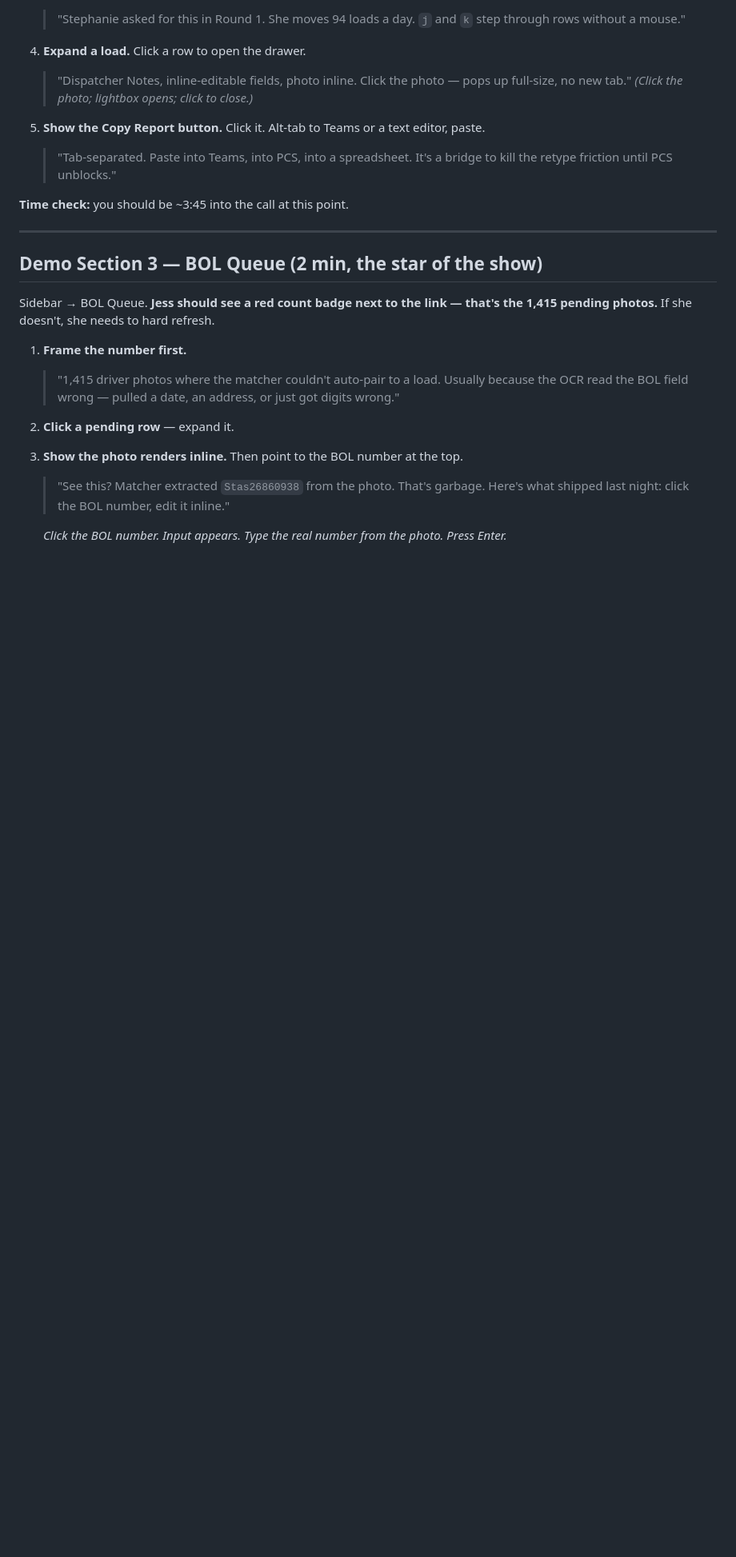
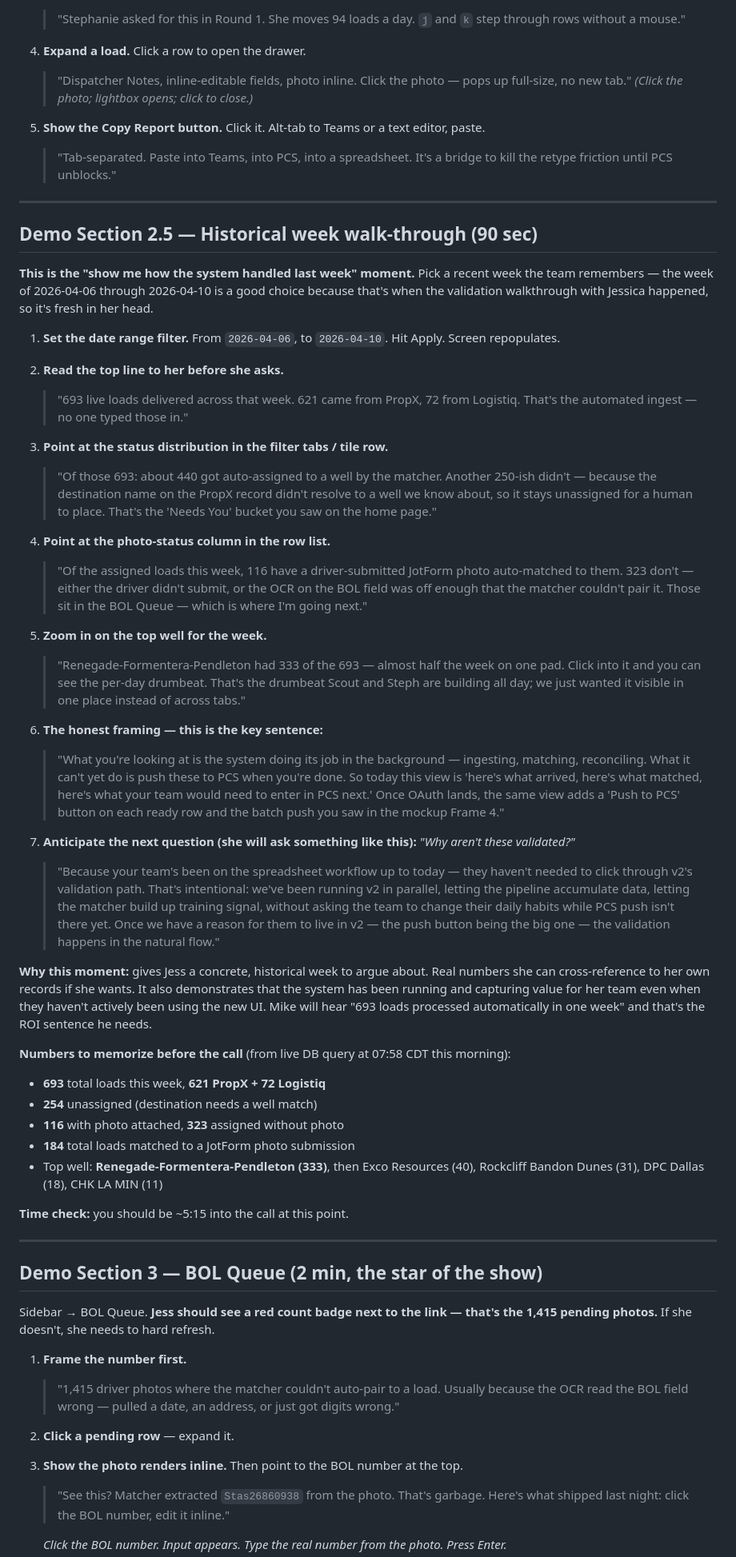
Before and after one commit to jryan5150/esexpress-v2, a Markdown page: docs/2026-04-15-call-walkthrough-script.md, the part around the change. Shown at 80% size. GitHub-like rendering; blank space fills up the shorter version.

Commit message:
docs(script): add historical week walk-through (2026-04-06 → 04-10)
New Demo Section 2.5 scripted between Dispatch Desk and BOL Queue.

Purpose: give Jess a concrete, verifiable week to look at, with real
numbers pulled from prod DB this morning. The week 4/6-4/10 is picked
because the Jessica validation walkthrough happened on 4/6, so the
timeframe is fresh in her memory.

Script covers:
1. How to set the date range filter (from 4/6, to 4/10)
2. What she'll see on screen (693 live loads total, 621 PropX + 72
   Logistiq)
3. Status distribution (116 with photo attached, 323 assigned without
   photo, 254 unassigned because destination name didn't resolve)
4. Top-well breakdown (Renegade-Formentera-Pendleton at 333 loads —
   nearly half the week on one pad)
5. The honest framing: "system did its job ingesting/matching/
   reconciling; what it can't yet do is push to PCS — that's the
   OAuth piece"
6. Anticipated question + pre-written answer: "why aren't these
   validated?" — because the team's been on spreadsheet workflow,
   v2 has been running parallel, capturing data, building matcher
   training signal without asking them to change daily habits
7. Numbers-to-memorize block for Jace's quick glance before the call

Gives Mike the "693 loads in one week automatically" ROI sentence
without overclaiming anything that isn't there.

Co-Authored-By: Claude Opus 4.6 (1M context) <noreply@anthropic.com>

```diff
--- a/docs/2026-04-15-call-walkthrough-script.md
+++ b/docs/2026-04-15-call-walkthrough-script.md
@@ -99,7 +99,91 @@ is a good pick — has matched photos + a few pending.
    > "Tab-separated. Paste into Teams, into PCS, into a spreadsheet.
    > It's a bridge to kill the retype friction until PCS unblocks."
 
-**Time check:** you should be ~3:45 into the call at this point.
+---
+
+## Demo Section 2.5 — Historical week walk-through (90 sec)
+
+**This is the "show me how the system handled last week" moment.**
+Pick a recent week the team remembers — the week of 2026-04-06
+through 2026-04-10 is a good choice because that's when the
+validation walkthrough with Jessica happened, so it's fresh in her
+head.
+
+1. **Set the date range filter.** From `2026-04-06`, to `2026-04-10`.
+   Hit Apply. Screen repopulates.
+
+2. **Read the top line to her before she asks.**
+
+   > "693 live loads delivered across that week. 621 came from
+   > PropX, 72 from Logistiq. That's the automated ingest — no one
+   > typed those in."
+
+3. **Point at the status distribution in the filter tabs / tile row.**
+
+   > "Of those 693: about 440 got auto-assigned to a well by the
+   > matcher. Another 250-ish didn't — because the destination
+   > name on the PropX record didn't resolve to a well we know
+   > about, so it stays unassigned for a human to place. That's
+   > the 'Needs You' bucket you saw on the home page."
+
+4. **Point at the photo-status column in the row list.**
+
+   > "Of the assigned loads this week, 116 have a driver-submitted
+   > JotForm photo auto-matched to them. 323 don't — either the
+   > driver didn't submit, or the OCR on the BOL field was off
+   > enough that the matcher couldn't pair it. Those sit in the
+   > BOL Queue — which is where I'm going next."
+
+5. **Zoom in on the top well for the week.**
+
+   > "Renegade-Formentera-Pendleton had 333 of the 693 — almost
+   > half the week on one pad. Click into it and you can see the
+   > per-day drumbeat. That's the drumbeat Scout and Steph are
+   > building all day; we just wanted it visible in one place
+   > instead of across tabs."
+
+6. **The honest framing — this is the key sentence:**
+
+   > "What you're looking at is the system doing its job in the
+   > background — ingesting, matching, reconciling. What it can't
+   > yet do is push these to PCS when you're done. So today this
+   > view is 'here's what arrived, here's what matched, here's
+   > what your team would need to enter in PCS next.' Once OAuth
+   > lands, the same view adds a 'Push to PCS' button on each
+   > ready row and the batch push you saw in the mockup Frame 4."
+
+7. **Anticipate the next question (she will ask something like
+   this):** _"Why aren't these validated?"_
+
+   > "Because your team's been on the spreadsheet workflow up to
+   > today — they haven't needed to click through v2's validation
+   > path. That's intentional: we've been running v2 in parallel,
+   > letting the pipeline accumulate data, letting the matcher
+   > build up training signal, without asking the team to change
+   > their daily habits while PCS push isn't there yet. Once we
+   > have a reason for them to live in v2 — the push button being
+   > the big one — the validation happens in the natural flow."
+
+**Why this moment:** gives Jess a concrete, historical week to
+argue about. Real numbers she can cross-reference to her own
+records if she wants. It also demonstrates that the system has
+been running and capturing value for her team even when they
+haven't actively been using the new UI. Mike will hear "693
+loads processed automatically in one week" and that's the ROI
+sentence he needs.
+
+**Numbers to memorize before the call** (from live DB query at
+07:58 CDT this morning):
+
+- **693** total loads this week, **621 PropX + 72 Logistiq**
+- **254** unassigned (destination needs a well match)
+- **116** with photo attached, **323** assigned without photo
+- **184** total loads matched to a JotForm photo submission
+- Top well: **Renegade-Formentera-Pendleton (333)**, then Exco
+  Resources (40), Rockcliff Bandon Dunes (31), DPC Dallas (18),
+  CHK LA MIN (11)
+
+**Time check:** you should be ~5:15 into the call at this point.
 
 ---
 
```
